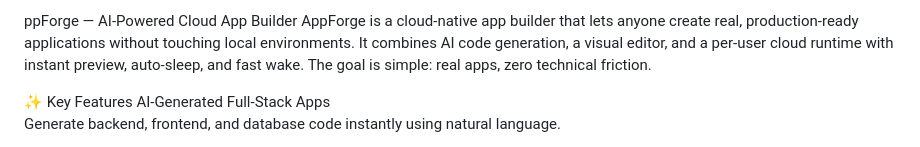
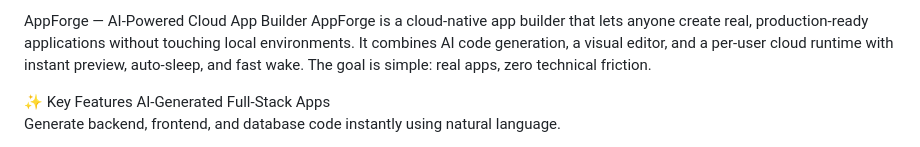
Before and after one commit to rjayherman-create/appforge, a Markdown page: README.md, the part around the change. Drawn GitHub-style.

Commit message:
Fix typo in project name from 'ppForge' to 'AppForge'

```diff
--- a/README.md
+++ b/README.md
@@ -1,4 +1,4 @@
-ppForge — AI‑Powered Cloud App Builder
+AppForge — AI‑Powered Cloud App Builder
 AppForge is a cloud‑native app builder that lets anyone create real, production‑ready applications without touching local environments. It combines AI code generation, a visual editor, and a per‑user cloud runtime with instant preview, auto‑sleep, and fast wake. The goal is simple: real apps, zero technical friction.
 
 ✨ Key Features
```
